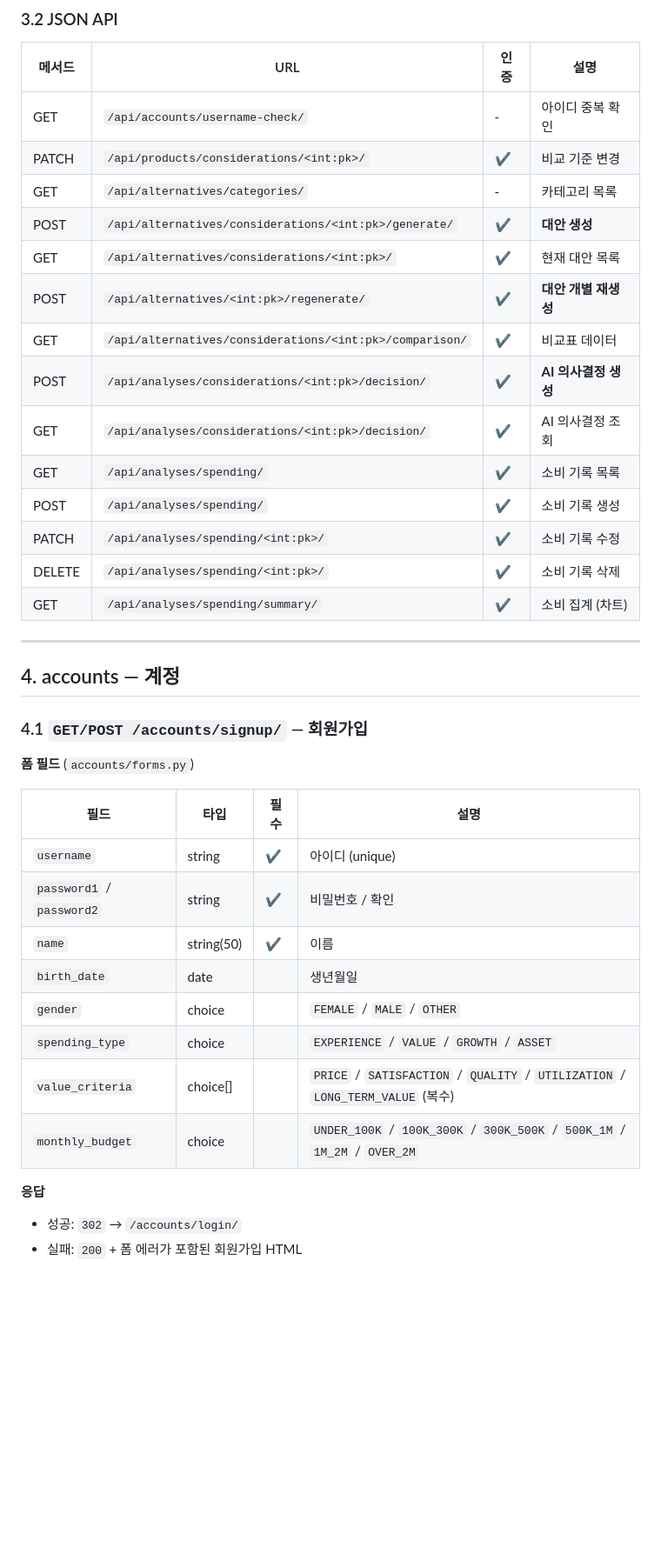
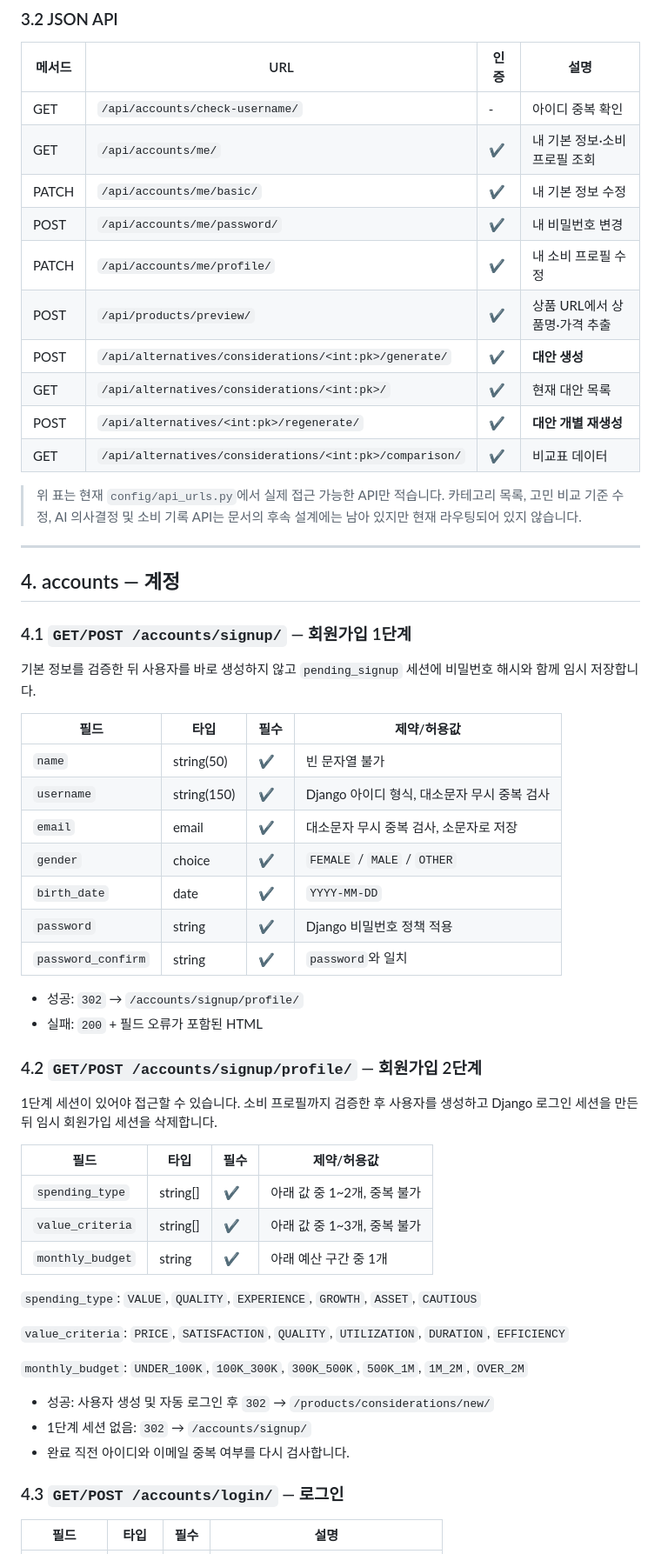
Before and after one commit to pirogramming/CHOEZY, a Markdown page: docs/API.md, the part around one of its changes. Shown at 87% size. Drawn GitHub-style; blank space fills up the shorter version.

```diff
--- a/docs/API.md
+++ b/docs/API.md
@@ -295,42 +281,68 @@ MVP 규모에서는 **1번 방식(전 과정을 한 트랜잭션)으로 충분**
 
 | 메서드 | URL | 인증 | 설명 |
 |---|---|---|---|
-| GET | `/api/accounts/username-check/` | - | 아이디 중복 확인 |
-| PATCH | `/api/products/considerations/<int:pk>/` | ✔ | 비교 기준 변경 |
-| GET | `/api/alternatives/categories/` | - | 카테고리 목록 |
+| GET | `/api/accounts/check-username/` | - | 아이디 중복 확인 |
+| GET | `/api/accounts/me/` | ✔ | 내 기본 정보·소비 프로필 조회 |
+| PATCH | `/api/accounts/me/basic/` | ✔ | 내 기본 정보 수정 |
+| POST | `/api/accounts/me/password/` | ✔ | 내 비밀번호 변경 |
+| PATCH | `/api/accounts/me/profile/` | ✔ | 내 소비 프로필 수정 |
+| POST | `/api/products/preview/` | ✔ | 상품 URL에서 상품명·가격 추출 |
 | POST | `/api/alternatives/considerations/<int:pk>/generate/` | ✔ | **대안 생성** |
 | GET | `/api/alternatives/considerations/<int:pk>/` | ✔ | 현재 대안 목록 |
 | POST | `/api/alternatives/<int:pk>/regenerate/` | ✔ | **대안 개별 재생성** |
 | GET | `/api/alternatives/considerations/<int:pk>/comparison/` | ✔ | 비교표 데이터 |
-| POST | `/api/analyses/considerations/<int:pk>/decision/` | ✔ | **AI 의사결정 생성** |
-| GET | `/api/analyses/considerations/<int:pk>/decision/` | ✔ | AI 의사결정 조회 |
-| GET | `/api/analyses/spending/` | ✔ | 소비 기록 목록 |
-| POST | `/api/analyses/spending/` | ✔ | 소비 기록 생성 |
-| PATCH | `/api/analyses/spending/<int:pk>/` | ✔ | 소비 기록 수정 |
-| DELETE | `/api/analyses/spending/<int:pk>/` | ✔ | 소비 기록 삭제 |
-| GET | `/api/analyses/spending/summary/` | ✔ | 소비 집계 (차트) |
+
+> 위 표는 현재 `config/api_urls.py`에서 실제 접근 가능한 API만 적습니다.
+> 카테고리 목록, 고민 비교 기준 수정, AI 의사결정 및 소비 기록 API는 문서의
+> 후속 설계에는 남아 있지만 현재 라우팅되어 있지 않습니다.
 
 ---
 
 ## 4. accounts — 계정
 
-### 4.1 `GET/POST /accounts/signup/` — 회원가입
-
-**폼 필드** (`accounts/forms.py`)
+### 4.1 `GET/POST /accounts/signup/` — 회원가입 1단계
+
+기본 정보를 검증한 뒤 사용자를 바로 생성하지 않고
+`pending_signup` 세션에 비밀번호 해시와 함께 임시 저장합니다.
+
+| 필드 | 타입 | 필수 | 제약/허용값 |
+|---|---|---|---|
+| `name` | string(50) | ✔ | 빈 문자열 불가 |
+| `username` | string(150) | ✔ | Django 아이디 형식, 대소문자 무시 중복 검사 |
+| `email` | email | ✔ | 대소문자 무시 중복 검사, 소문자로 저장 |
+| `gender` | choice | ✔ | `FEMALE` / `MALE` / `OTHER` |
+| `birth_date` | date | ✔ | `YYYY-MM-DD` |
+| `password` | string | ✔ | Django 비밀번호 정책 적용 |
+| `password_confirm` | string | ✔ | `password`와 일치 |
+
+- 성공: `302` → `/accounts/signup/profile/`
+- 실패: `200` + 필드 오류가 포함된 HTML
+
+### 4.2 `GET/POST /accounts/signup/profile/` — 회원가입 2단계
+
+1단계 세션이 있어야 접근할 수 있습니다. 소비 프로필까지 검증한 후 사용자를
+생성하고 Django 로그인 세션을 만든 뒤 임시 회원가입 세션을 삭제합니다.
+
+| 필드 | 타입 | 필수 | 제약/허용값 |
+|---|---|---|---|
+| `spending_type` | string[] | ✔ | 아래 값 중 1~2개, 중복 불가 |
+| `value_criteria` | string[] | ✔ | 아래 값 중 1~3개, 중복 불가 |
+| `monthly_budget` | string | ✔ | 아래 예산 구간 중 1개 |
+
+`spending_type`:
+`VALUE`, `QUALITY`, `EXPERIENCE`, `GROWTH`, `ASSET`, `CAUTIOUS`
+
+`value_criteria`:
+`PRICE`, `SATISFACTION`, `QUALITY`, `UTILIZATION`, `DURATION`, `EFFICIENCY`
+
+`monthly_budget`:
+`UNDER_100K`, `100K_300K`, `300K_500K`, `500K_1M`, `1M_2M`, `OVER_2M`
+
+- 성공: 사용자 생성 및 자동 로그인 후 `302` → `/products/considerations/new/`
+- 1단계 세션 없음: `302` → `/accounts/signup/`
+- 완료 직전 아이디와 이메일 중복 여부를 다시 검사합니다.
+
+### 4.3 `GET/POST /accounts/login/` — 로그인
 
 | 필드 | 타입 | 필수 | 설명 |
 |---|---|---|---|
-| `username` | string | ✔ | 아이디 (unique) |
-| `password1` / `password2` | string | ✔ | 비밀번호 / 확인 |
-| `name` | string(50) | ✔ | 이름 |
-| `birth_date` | date | | 생년월일 |
-| `gender` | choice | | `FEMALE` / `MALE` / `OTHER` |
-| `spending_type` | choice | | `EXPERIENCE` / `VALUE` / `GROWTH` / `ASSET` |
-| `value_criteria` | choice[] | | `PRICE` / `SATISFACTION` / `QUALITY` / `UTILIZATION` / `LONG_TERM_VALUE` (복수) |
-| `monthly_budget` | choice | | `UNDER_100K` / `100K_300K` / `300K_500K` / `500K_1M` / `1M_2M` / `OVER_2M` |
-
-**응답**
-
-- 성공: `302` → `/accounts/login/`
-- 실패: `200` + 폼 에러가 포함된 회원가입 HTML
-
```
Also changed, not shown: other parts of docs/API.md (+337 -255 lines).
